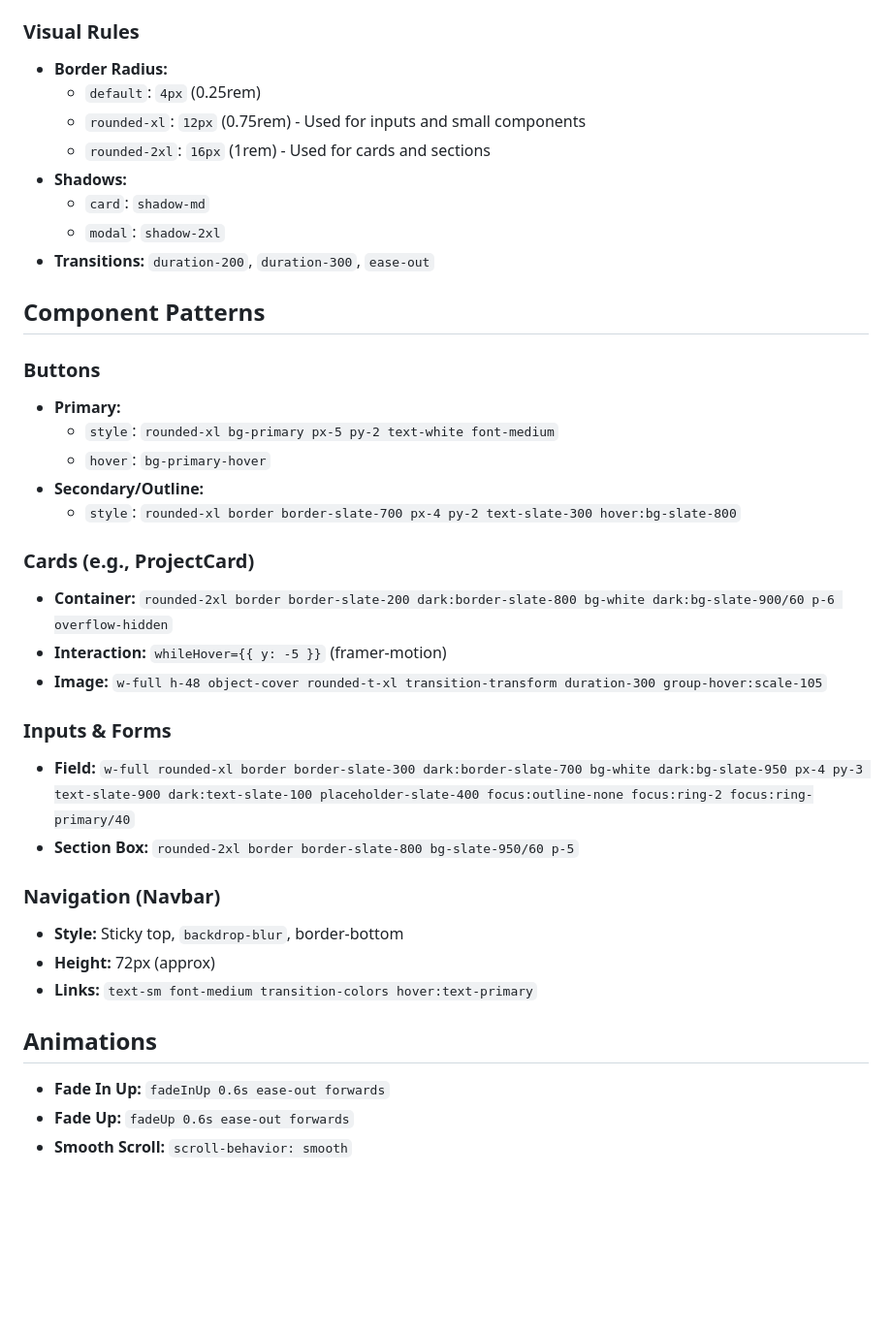
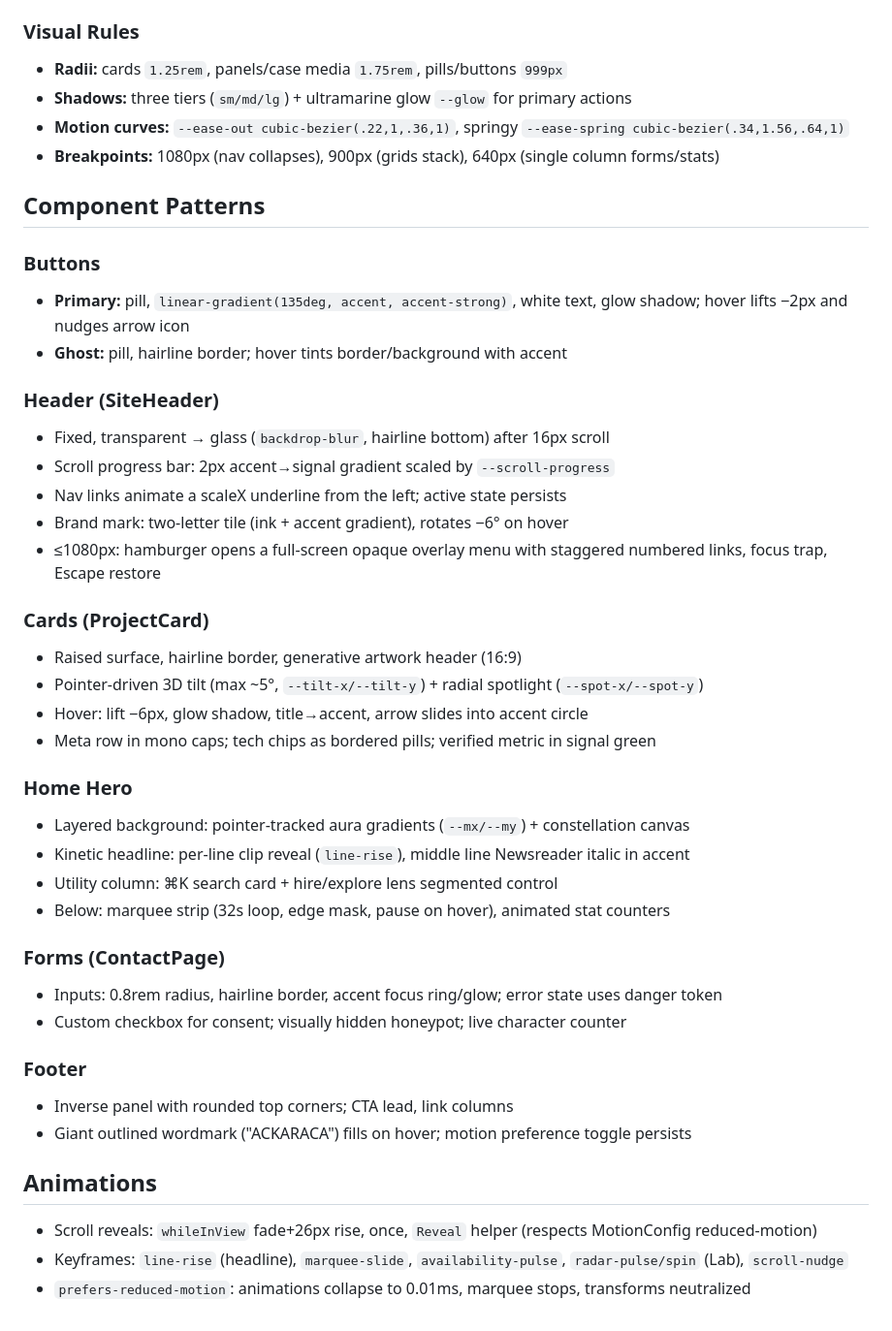
Before and after one commit to ahmetcemkaraca/ackaracame, a Markdown page: DESIGN.md, the part around one of its changes. Shown at 97% size. GitHub-like rendering; blank space fills up the shorter version.

```diff
--- a/DESIGN.md
+++ b/DESIGN.md
@@ -57,38 +49,44 @@ A modern, comprehensive portfolio site for an architecture and software engineer
 
 ### Visual Rules
-- **Border Radius:**
-  - `default`: `4px` (0.25rem)
-  - `rounded-xl`: `12px` (0.75rem) - Used for inputs and small components
-  - `rounded-2xl`: `16px` (1rem) - Used for cards and sections
-- **Shadows:**
-  - `card`: `shadow-md`
-  - `modal`: `shadow-2xl`
-- **Transitions:** `duration-200`, `duration-300`, `ease-out`
+- **Radii:** cards `1.25rem`, panels/case media `1.75rem`, pills/buttons `999px`
+- **Shadows:** three tiers (`sm/md/lg`) + ultramarine glow `--glow` for primary actions
+- **Motion curves:** `--ease-out cubic-bezier(.22,1,.36,1)`, springy `--ease-spring cubic-bezier(.34,1.56,.64,1)`
+- **Breakpoints:** 1080px (nav collapses), 900px (grids stack), 640px (single column forms/stats)
 
 ## Component Patterns
 
 ### Buttons
-- **Primary:**
-  - `style`: `rounded-xl bg-primary px-5 py-2 text-white font-medium`
-  - `hover`: `bg-primary-hover`
-- **Secondary/Outline:**
-  - `style`: `rounded-xl border border-slate-700 px-4 py-2 text-slate-300 hover:bg-slate-800`
+- **Primary:** pill, `linear-gradient(135deg, accent, accent-strong)`, white text, glow shadow; hover lifts −2px and nudges arrow icon
+- **Ghost:** pill, hairline border; hover tints border/background with accent
 
-### Cards (e.g., ProjectCard)
-- **Container:** `rounded-2xl border border-slate-200 dark:border-slate-800 bg-white dark:bg-slate-900/60 p-6 overflow-hidden`
-- **Interaction:** `whileHover={{ y: -5 }}` (framer-motion)
-- **Image:** `w-full h-48 object-cover rounded-t-xl transition-transform duration-300 group-hover:scale-105`
+### Header (SiteHeader)
+- Fixed, transparent → glass (`backdrop-blur`, hairline bottom) after 16px scroll
+- Scroll progress bar: 2px accent→signal gradient scaled by `--scroll-progress`
+- Nav links animate a scaleX underline from the left; active state persists
+- Brand mark: two-letter tile (ink + accent gradient), rotates −6° on hover
+- ≤1080px: hamburger opens a full-screen opaque overlay menu with staggered numbered links, focus trap, Escape restore
 
-### Inputs & Forms
-- **Field:** `w-full rounded-xl border border-slate-300 dark:border-slate-700 bg-white dark:bg-slate-950 px-4 py-3 text-slate-900 dark:text-slate-100 placeholder-slate-400 focus:outline-none focus:ring-2 focus:ring-primary/40`
-- **Section Box:** `rounded-2xl border border-slate-800 bg-slate-950/60 p-5`
+### Cards (ProjectCard)
+- Raised surface, hairline border, generative artwork header (16:9)
+- Pointer-driven 3D tilt (max ~5°, `--tilt-x/--tilt-y`) + radial spotlight (`--spot-x/--spot-y`)
+- Hover: lift −6px, glow shadow, title→accent, arrow slides into accent circle
+- Meta row in mono caps; tech chips as bordered pills; verified metric in signal green
 
-### Navigation (Navbar)
-- **Style:** Sticky top, `backdrop-blur`, border-bottom
-- **Height:** 72px (approx)
-- **Links:** `text-sm font-medium transition-colors hover:text-primary`
+### Home Hero
+- Layered background: pointer-tracked aura gradients (`--mx/--my`) + constellation canvas
+- Kinetic headline: per-line clip reveal (`line-rise`), middle line Newsreader italic in accent
+- Utility column: ⌘K search card + hire/explore lens segmented control
+- Below: marquee strip (32s loop, edge mask, pause on hover), animated stat counters
+
+### Forms (ContactPage)
+- Inputs: 0.8rem radius, hairline border, accent focus ring/glow; error state uses danger token
+- Custom checkbox for consent; visually hidden honeypot; live character counter
+
+### Footer
+- Inverse panel with rounded top corners; CTA lead, link columns
+- Giant outlined wordmark ("ACKARACA") fills on hover; motion preference toggle persists
 
 ## Animations
-- **Fade In Up:** `fadeInUp 0.6s ease-out forwards`
-- **Fade Up:** `fadeUp 0.6s ease-out forwards`
-- **Smooth Scroll:** `scroll-behavior: smooth`
+- Scroll reveals: `whileInView` fade+26px rise, once, `Reveal` helper (respects MotionConfig reduced-motion)
+- Keyframes: `line-rise` (headline), `marquee-slide`, `availability-pulse`, `radar-pulse/spin` (Lab), `scroll-nudge`
+- `prefers-reduced-motion`: animations collapse to 0.01ms, marquee stops, transforms neutralized
```
Also changed, not shown: other parts of DESIGN.md (+29 -37 lines).
